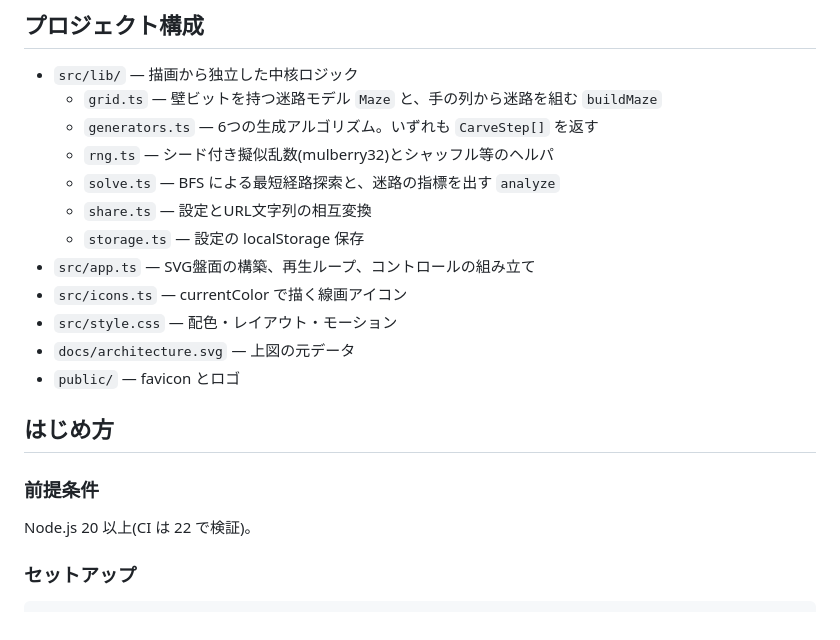
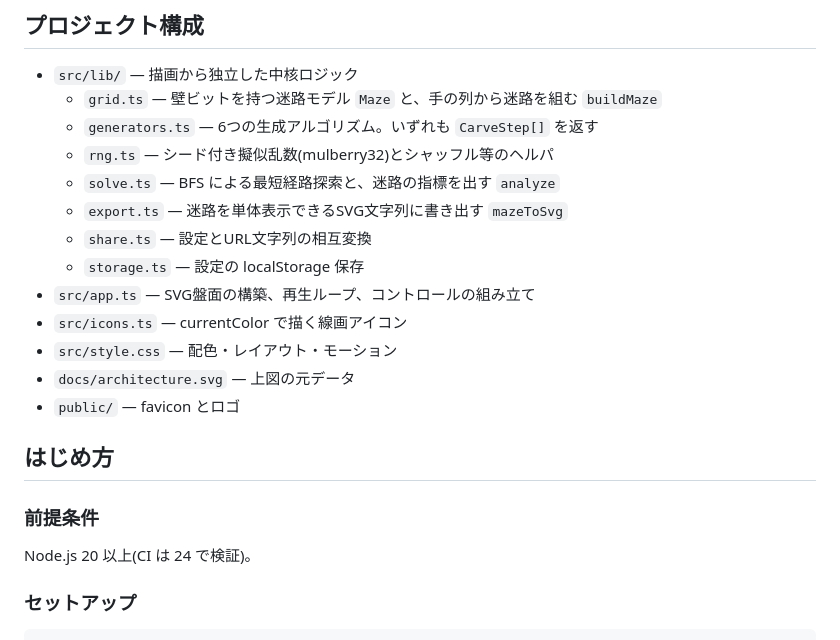
Before and after one commit to miruky/meiro, a Markdown page: README.md, the part around the change printed below. Drawn GitHub-style.

```diff
--- a/README.md
+++ b/README.md
@@ -82,6 +96,7 @@ analyze(maze);
   - `generators.ts` — 6つの生成アルゴリズム。いずれも `CarveStep[]` を返す
   - `rng.ts` — シード付き擬似乱数(mulberry32)とシャッフル等のヘルパ
   - `solve.ts` — BFS による最短経路探索と、迷路の指標を出す `analyze`
+  - `export.ts` — 迷路を単体表示できるSVG文字列に書き出す `mazeToSvg`
   - `share.ts` — 設定とURL文字列の相互変換
   - `storage.ts` — 設定の localStorage 保存
 - `src/app.ts` — SVG盤面の構築、再生ループ、コントロールの組み立て
@@ -94,7 +109,7 @@ analyze(maze);
 
 ### 前提条件
 
-Node.js 20 以上(CI は 22 で検証)。
+Node.js 20 以上(CI は 24 で検証)。
 
 ### セットアップ
 
```
Also changed, not shown: other parts of README.md (+24 -9 lines).
